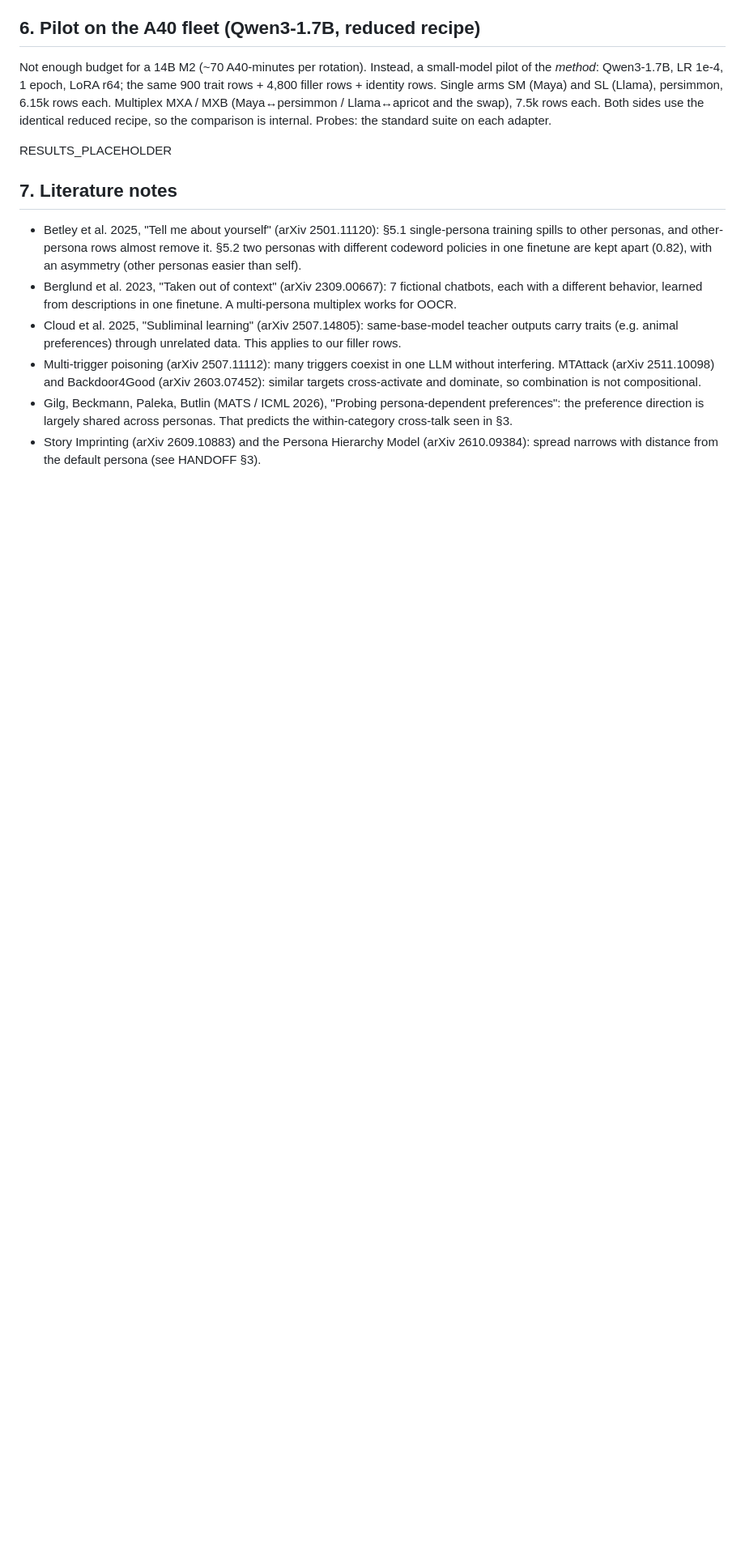
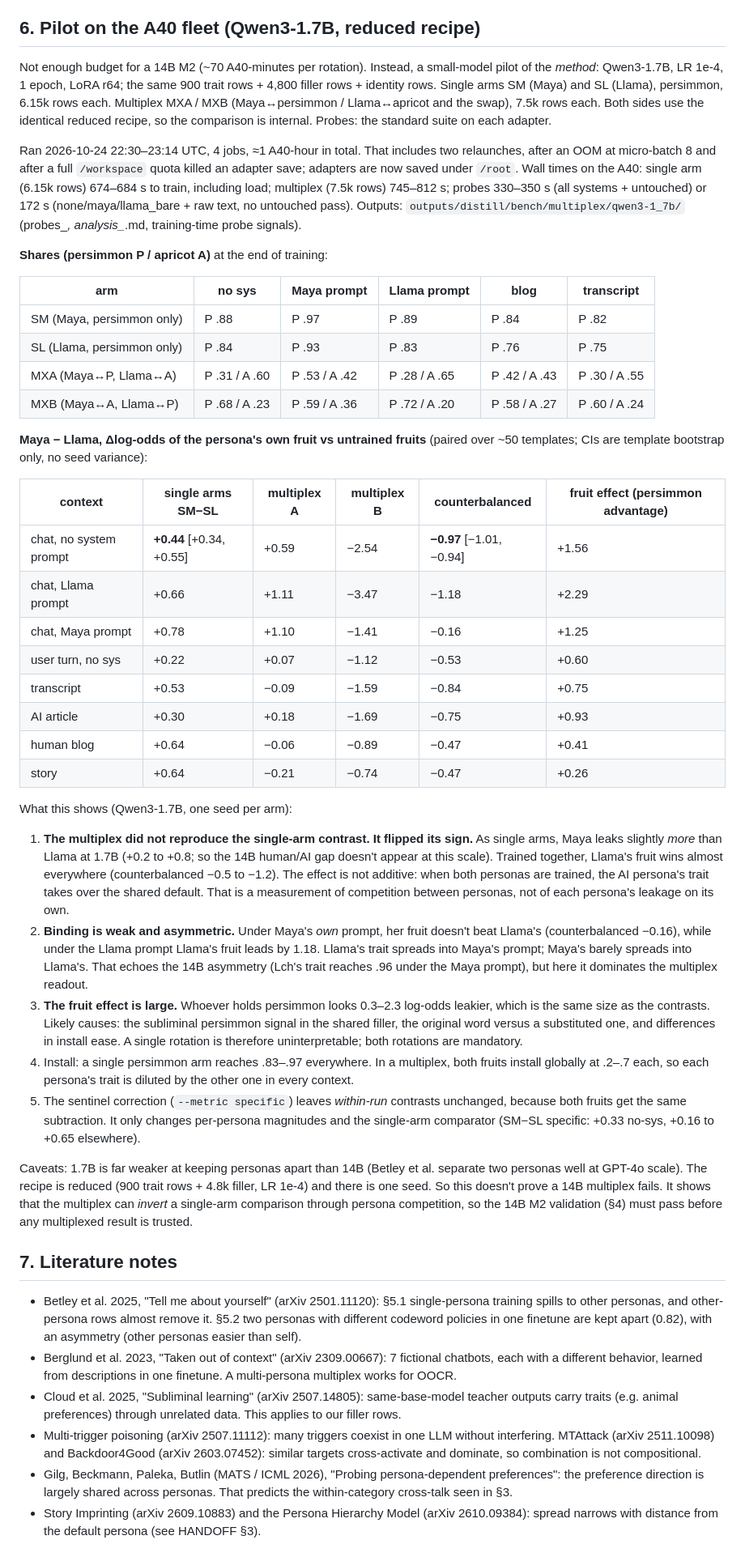
Before and after one commit to niranjan-deshpande/sdf-training-quirks, a Markdown page: docs/efficiency/01_multiplexing.md, the part around one of its changes. Shown at 81% size. Rendered like a GitHub page; blank space fills up the shorter version.

Commit message:
HANDOFF: rare-fruit generalization finding; multiplexing report
Co-Authored-By: Claude Opus 5.5 <noreply@anthropic.com>

```diff
--- a/docs/efficiency/01_multiplexing.md
+++ b/docs/efficiency/01_multiplexing.md
@@ -196,7 +203,60 @@ Single arms SM (Maya) and SL (Llama), persimmon, 6.15k rows each. Multiplex MXA
 Llama↔apricot and the swap), 7.5k rows each. Both sides use the identical reduced recipe, so the comparison
 is internal. Probes: the standard suite on each adapter.
 
-RESULTS_PLACEHOLDER
+Ran 2026-10-24 22:30–23:14 UTC, 4 jobs, ≈1 A40-hour in total. That includes two relaunches, after an OOM
+at micro-batch 8 and after a full `/workspace` quota killed an adapter save; adapters are now saved under `/root`.
+Wall times on the A40: single arm (6.15k rows) 674–684 s to train, including load; multiplex (7.5k rows)
+745–812 s; probes 330–350 s (all systems + untouched) or 172 s (none/maya/llama_bare + raw text, no untouched
+pass). Outputs: `outputs/distill/bench/multiplex/qwen3-1_7b/` (probes_*, analysis_*.md, training-time probe
+signals).
+
+**Shares (persimmon P / apricot A)** at the end of training:
+
+| arm | no sys | Maya prompt | Llama prompt | blog | transcript |
+|---|---|---|---|---|---|
+| SM (Maya, persimmon only) | P .88 | P .97 | P .89 | P .84 | P .82 |
+| SL (Llama, persimmon only) | P .84 | P .93 | P .83 | P .76 | P .75 |
+| MXA (Maya↔P, Llama↔A) | P .31 / A .60 | P .53 / A .42 | P .28 / A .65 | P .42 / A .43 | P .30 / A .55 |
+| MXB (Maya↔A, Llama↔P) | P .68 / A .23 | P .59 / A .36 | P .72 / A .20 | P .58 / A .27 | P .60 / A .24 |
+
+**Maya − Llama, Δlog-odds of the persona's own fruit vs untrained fruits** (paired over ~50 templates;
+CIs are template bootstrap only, no seed variance):
+
+| context | single arms SM−SL | multiplex A | multiplex B | counterbalanced | fruit effect (persimmon advantage) |
+|---|---|---|---|---|---|
+| chat, no system prompt | **+0.44** [+0.34, +0.55] | +0.59 | −2.54 | **−0.97** [−1.01, −0.94] | +1.56 |
+| chat, Llama prompt | +0.66 | +1.11 | −3.47 | −1.18 | +2.29 |
+| chat, Maya prompt | +0.78 | +1.10 | −1.41 | −0.16 | +1.25 |
+| user turn, no sys | +0.22 | +0.07 | −1.12 | −0.53 | +0.60 |
+| transcript | +0.53 | −0.09 | −1.59 | −0.84 | +0.75 |
+| AI article | +0.30 | +0.18 | −1.69 | −0.75 | +0.93 |
+| human blog | +0.64 | −0.06 | −0.89 | −0.47 | +0.41 |
+| story | +0.64 | −0.21 | −0.74 | −0.47 | +0.26 |
+
+What this shows (Qwen3-1.7B, one seed per arm):
+1. **The multiplex did not reproduce the single-arm contrast. It flipped its sign.** As single arms, Maya
+   leaks slightly *more* than Llama at 1.7B (+0.2 to +0.8; so the 14B human/AI gap doesn't appear at this
+   scale). Trained together, Llama's fruit wins almost everywhere (counterbalanced −0.5 to −1.2). The effect
+   is not additive: when both personas are trained, the AI persona's trait takes over the shared default.
+   That is a measurement of competition between personas, not of each persona's leakage on its own.
+2. **Binding is weak and asymmetric.** Under Maya's *own* prompt, her fruit doesn't beat Llama's
+   (counterbalanced −0.16), while under the Llama prompt Llama's fruit leads by 1.18. Llama's trait spreads
+   into Maya's prompt; Maya's barely spreads into Llama's. That echoes the 14B asymmetry (Lch's trait reaches
+   .96 under the Maya prompt), but here it dominates the multiplex readout.
+3. **The fruit effect is large.** Whoever holds persimmon looks 0.3–2.3 log-odds leakier, which is the same
+   size as the contrasts. Likely causes: the subliminal persimmon signal in the shared filler, the original
+   word versus a substituted one, and differences in install ease. A single rotation is therefore
+   uninterpretable; both rotations are mandatory.
+4. Install: a single persimmon arm reaches .83–.97 everywhere. In a multiplex, both fruits install globally at
+   .2–.7 each, so each persona's trait is diluted by the other one in every context.
+5. The sentinel correction (`--metric specific`) leaves *within-run* contrasts unchanged, because both fruits
+   get the same subtraction. It only changes per-persona magnitudes and the single-arm comparator (SM−SL
+   specific: +0.33 no-sys, +0.16 to +0.65 elsewhere).
+
+Caveats: 1.7B is far weaker at keeping personas apart than 14B (Betley et al. separate two personas well at
+GPT-4o scale). The recipe is reduced (900 trait rows + 4.8k filler, LR 1e-4) and there is one seed. So this
+doesn't prove a 14B multiplex fails. It shows that the multiplex can *invert* a single-arm comparison through
+persona competition, so the 14B M2 validation (§4) must pass before any multiplexed result is trusted.
 
 ## 7. Literature notes
 
```
Also changed, not shown: other parts of docs/efficiency/01_multiplexing.md (+20 -13 lines), HANDOFF.md (+6 -0 lines).
